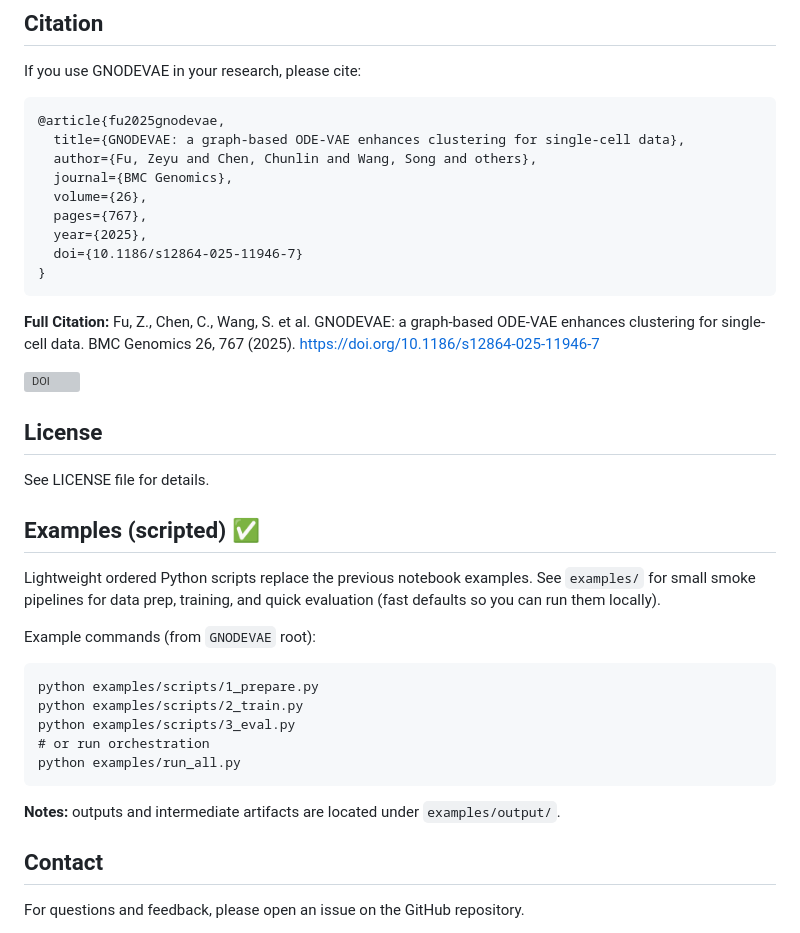
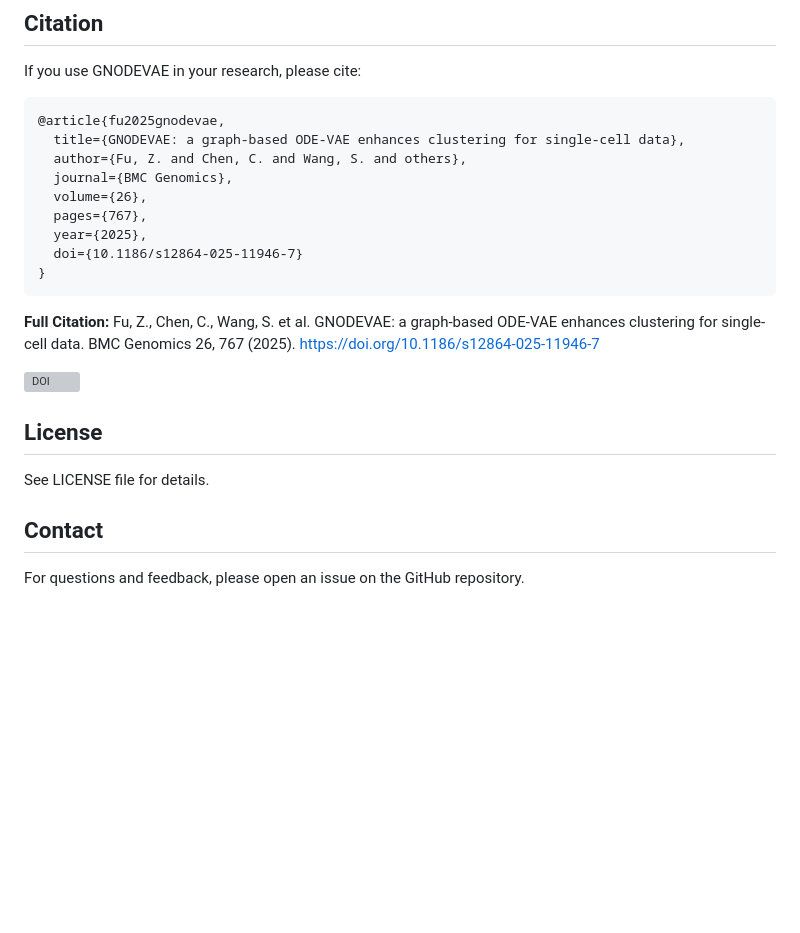
Before and after one commit to PeterPonyu/GNODEVAE, a Markdown page: README.md, the part around one of its changes. Drawn GitHub-style; blank space fills up the shorter version; grey boxes are pictures that could not be loaded.

````diff
--- a/README.md
+++ b/README.md
@@ -258,7 +252,7 @@ If you use GNODEVAE in your research, please cite:
 ```bibtex
 @article{fu2025gnodevae,
   title={GNODEVAE: a graph-based ODE-VAE enhances clustering for single-cell data},
-  author={Fu, Zeyu and Chen, Chunlin and Wang, Song and others},
+  author={Fu, Z. and Chen, C. and Wang, S. and others},
   journal={BMC Genomics},
   volume={26},
   pages={767},
@@ -276,22 +270,6 @@ Fu, Z., Chen, C., Wang, S. et al. GNODEVAE: a graph-based ODE-VAE enhances clust
 
 See LICENSE file for details.
 
-## Examples (scripted) ✅
-
-Lightweight ordered Python scripts replace the previous notebook examples. See `examples/` for small smoke pipelines for data prep, training, and quick evaluation (fast defaults so you can run them locally).
-
-Example commands (from `GNODEVAE` root):
-
-```
-python examples/scripts/1_prepare.py
-python examples/scripts/2_train.py
-python examples/scripts/3_eval.py
-# or run orchestration
-python examples/run_all.py
-```
-
-**Notes:** outputs and intermediate artifacts are located under `examples/output/`.
-
 ## Contact
 
 For questions and feedback, please open an issue on the GitHub repository.
````
Also changed, not shown: other parts of README.md (+9 -15 lines).
